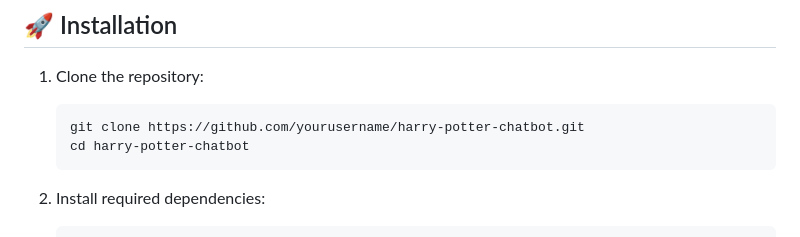
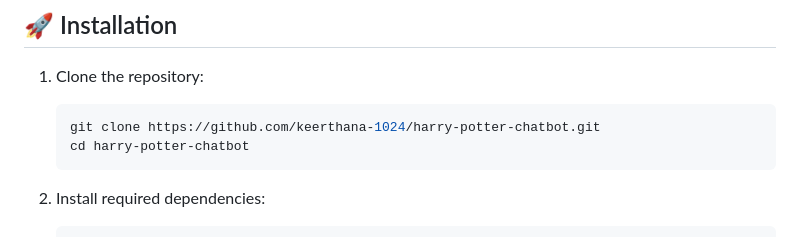
Before and after one commit to Keerthana-1024/Storybook.ai, a Markdown page: README.md, the part around the change. Rendered like a GitHub page.

````diff
--- a/README.md
+++ b/README.md
@@ -25,7 +25,7 @@ A conversational AI chatbot powered by **LangChain** and **ChatOllama** models t
 1. Clone the repository:
 
    ```bash
-   git clone https://github.com/yourusername/harry-potter-chatbot.git
+   git clone https://github.com/keerthana-1024/harry-potter-chatbot.git
    cd harry-potter-chatbot
    ```
 
````
